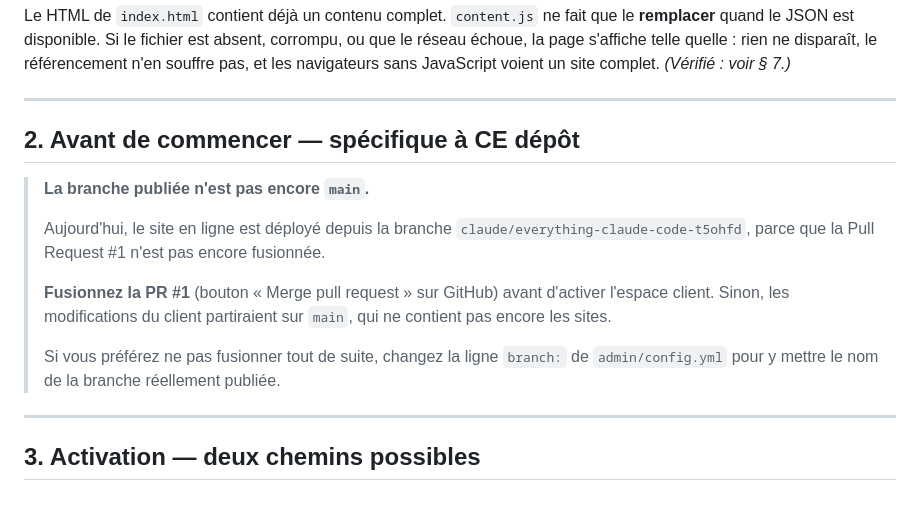
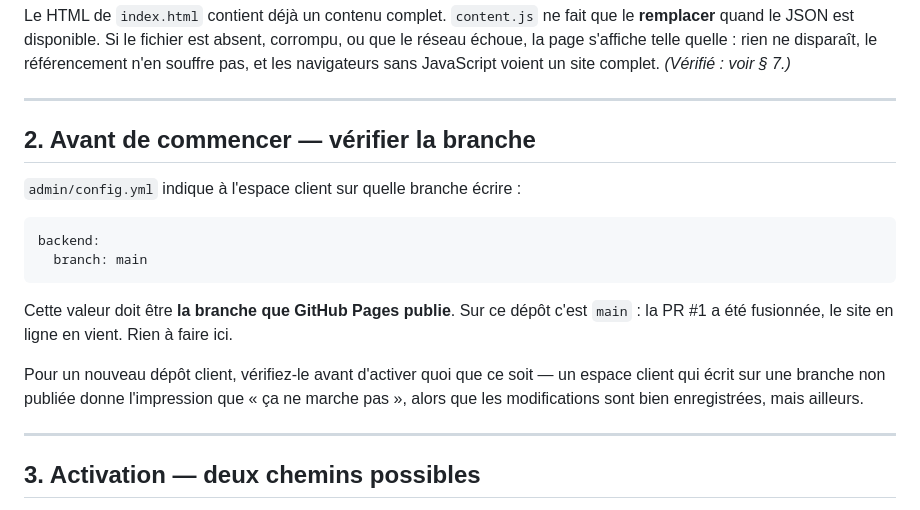
Before and after one commit to thibaultlbrt21-glitch/Template-sites-internets, a Markdown page: webly-template-restaurant-premium/ADMIN.md, the part around the change. Drawn GitHub-style.

Commit message:
Update the admin guide now that main is the published branch
La PR #1 est fusionnée : le paragraphe qui demandait de la fusionner avant
d'activer l'espace client n'a plus lieu d'être. Remplacé par la vérification
qui reste utile pour chaque nouveau dépôt client — la branche indiquée dans
config.yml doit être celle que GitHub Pages publie.

Co-Authored-By: Claude Opus 5 <noreply@anthropic.com>
Claude-Session: https://claude.ai/code/session_011MhDNggVm8mLWfnu37qYts

````diff
--- a/webly-template-restaurant-premium/ADMIN.md
+++ b/webly-template-restaurant-premium/ADMIN.md
@@ -45,21 +45,23 @@ sans JavaScript voient un site complet. *(Vérifié : voir § 7.)*
 
 ---
 
-## 2. Avant de commencer — spécifique à CE dépôt
+## 2. Avant de commencer — vérifier la branche
 
-> **La branche publiée n'est pas encore `main`.**
->
-> Aujourd'hui, le site en ligne est déployé depuis la branche
-> `claude/everything-claude-code-t5ohfd`, parce que la Pull Request #1
-> n'est pas encore fusionnée.
->
-> **Fusionnez la PR #1** (bouton « Merge pull request » sur GitHub) avant
-> d'activer l'espace client. Sinon, les modifications du client partiraient
-> sur `main`, qui ne contient pas encore les sites.
->
-> Si vous préférez ne pas fusionner tout de suite, changez la ligne
-> `branch:` de `admin/config.yml` pour y mettre le nom de la branche
-> réellement publiée.
+`admin/config.yml` indique à l'espace client sur quelle branche écrire :
+
+```yaml
+backend:
+  branch: main
+```
+
+Cette valeur doit être **la branche que GitHub Pages publie**. Sur ce dépôt
+c'est `main` : la PR #1 a été fusionnée, le site en ligne en vient. Rien à
+faire ici.
+
+Pour un nouveau dépôt client, vérifiez-le avant d'activer quoi que ce soit —
+un espace client qui écrit sur une branche non publiée donne l'impression que
+« ça ne marche pas », alors que les modifications sont bien enregistrées,
+mais ailleurs.
 
 ---
 
````
